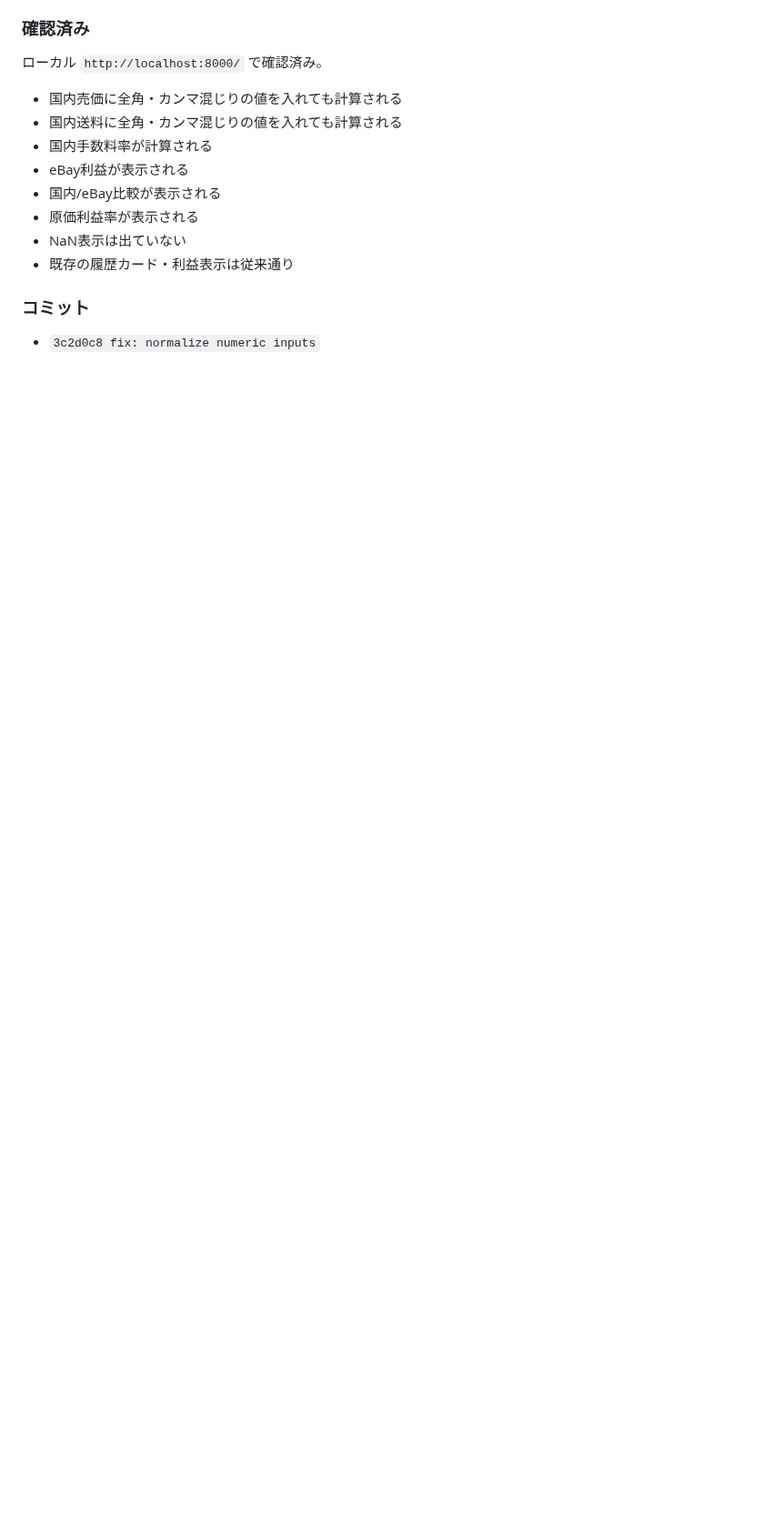
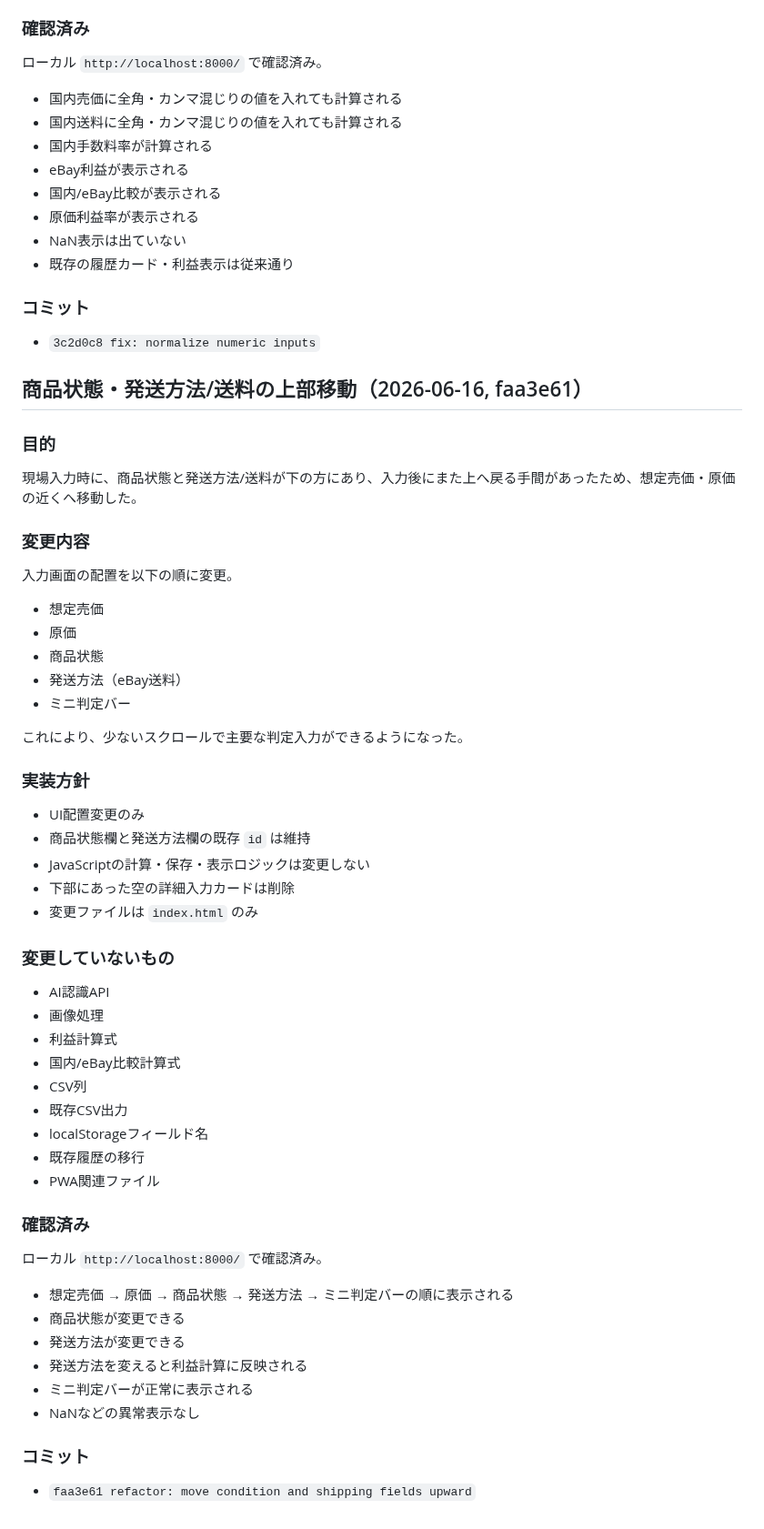
Before and after one commit to tomtomtom0312/iphone-judge-app, a Markdown page: HANDOFF.md, the part around the change. Shown at 91% size. Drawn GitHub-style; blank space fills up the shorter version.

Commit message:
docs: log condition and shipping field relocation

```diff
--- a/HANDOFF.md
+++ b/HANDOFF.md
@@ -467,3 +467,51 @@ PSA/BGS/CGC/ARS鑑定カード、未鑑定カード、日本語/英語カード
 
 ### コミット
 - `3c2d0c8 fix: normalize numeric inputs`
+
+
+## 商品状態・発送方法/送料の上部移動（2026-06-16, faa3e61）
+
+### 目的
+現場入力時に、商品状態と発送方法/送料が下の方にあり、入力後にまた上へ戻る手間があったため、想定売価・原価の近くへ移動した。
+
+### 変更内容
+入力画面の配置を以下の順に変更。
+
+- 想定売価
+- 原価
+- 商品状態
+- 発送方法（eBay送料）
+- ミニ判定バー
+
+これにより、少ないスクロールで主要な判定入力ができるようになった。
+
+### 実装方針
+- UI配置変更のみ
+- 商品状態欄と発送方法欄の既存 `id` は維持
+- JavaScriptの計算・保存・表示ロジックは変更しない
+- 下部にあった空の詳細入力カードは削除
+- 変更ファイルは `index.html` のみ
+
+### 変更していないもの
+- AI認識API
+- 画像処理
+- 利益計算式
+- 国内/eBay比較計算式
+- CSV列
+- 既存CSV出力
+- localStorageフィールド名
+- 既存履歴の移行
+- PWA関連ファイル
+
+### 確認済み
+ローカル `http://localhost:8000/` で確認済み。
+
+- 想定売価 → 原価 → 商品状態 → 発送方法 → ミニ判定バーの順に表示される
+- 商品状態が変更できる
+- 発送方法が変更できる
+- 発送方法を変えると利益計算に反映される
+- ミニ判定バーが正常に表示される
+- NaNなどの異常表示なし
+
+### コミット
+- `faa3e61 refactor: move condition and shipping fields upward`
```
